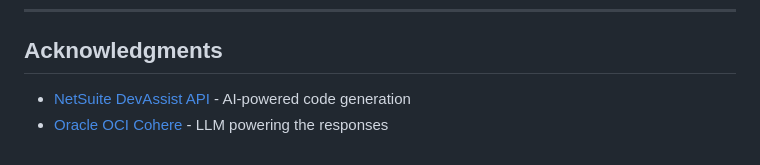
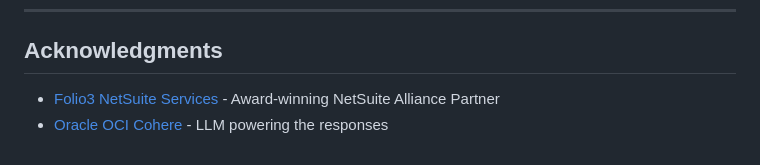
Before and after one commit to surferxo3/netsuite-devassist-chatbot, a Markdown page: README.md, the part around the change. Rendered like a GitHub page.

Commit message:
Update acknowledgments links to Folio3 and Cohere OCI docs

```diff
--- a/README.md
+++ b/README.md
@@ -308,5 +308,5 @@ MIT License - See [LICENSE](LICENSE) file for details.
 
 ## Acknowledgments
 
-- [NetSuite DevAssist API](https://www.netsuite.com/) - AI-powered code generation
-- [Oracle OCI Cohere](https://cohere.com/) - LLM powering the responses
+- [Folio3 NetSuite Services](https://netsuite.folio3.com/) - Award-winning NetSuite Alliance Partner
+- [Oracle OCI Cohere](https://docs.cohere.com/docs/oracle-cloud-infrastructure-oci) - LLM powering the responses
```
